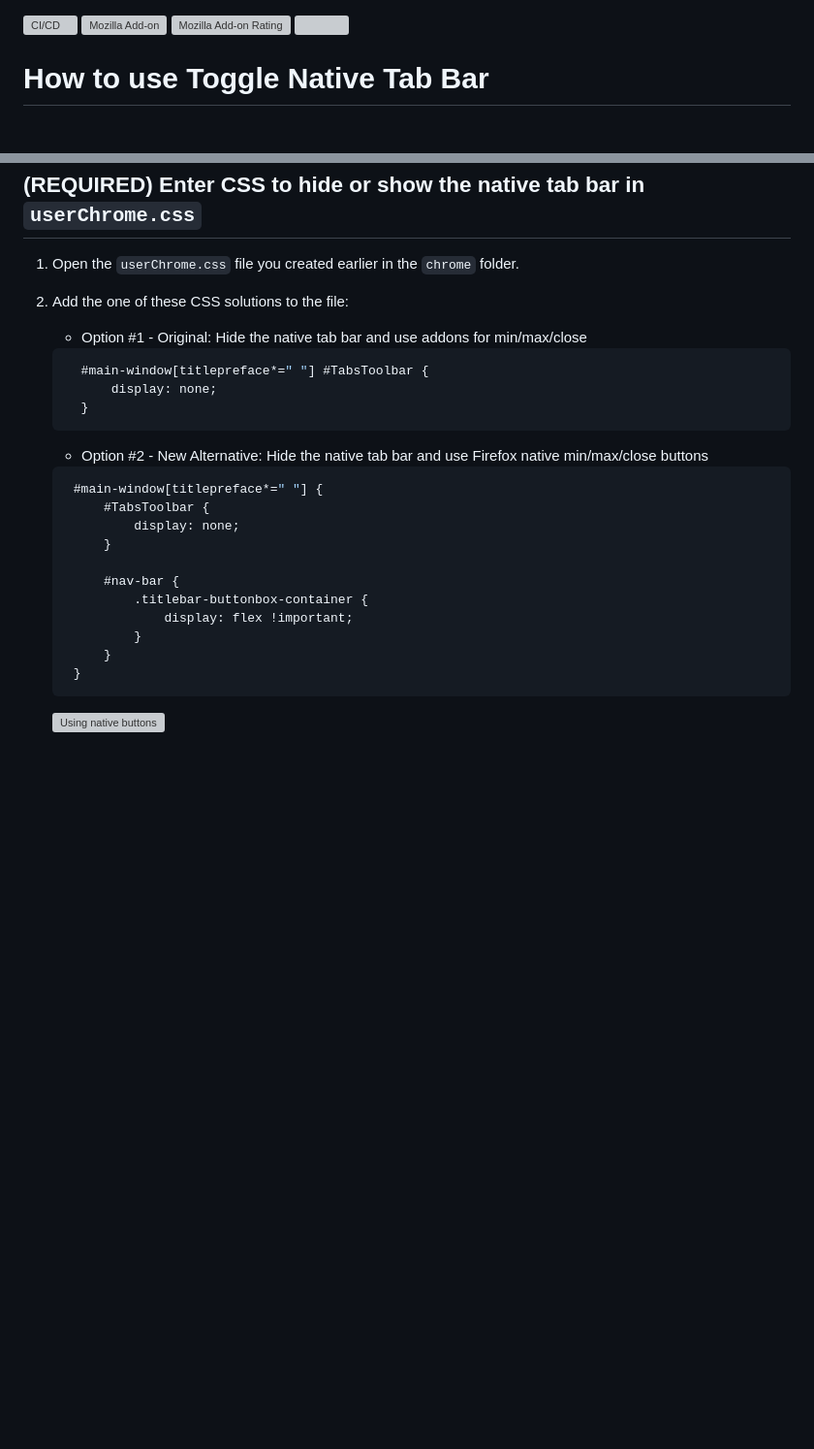
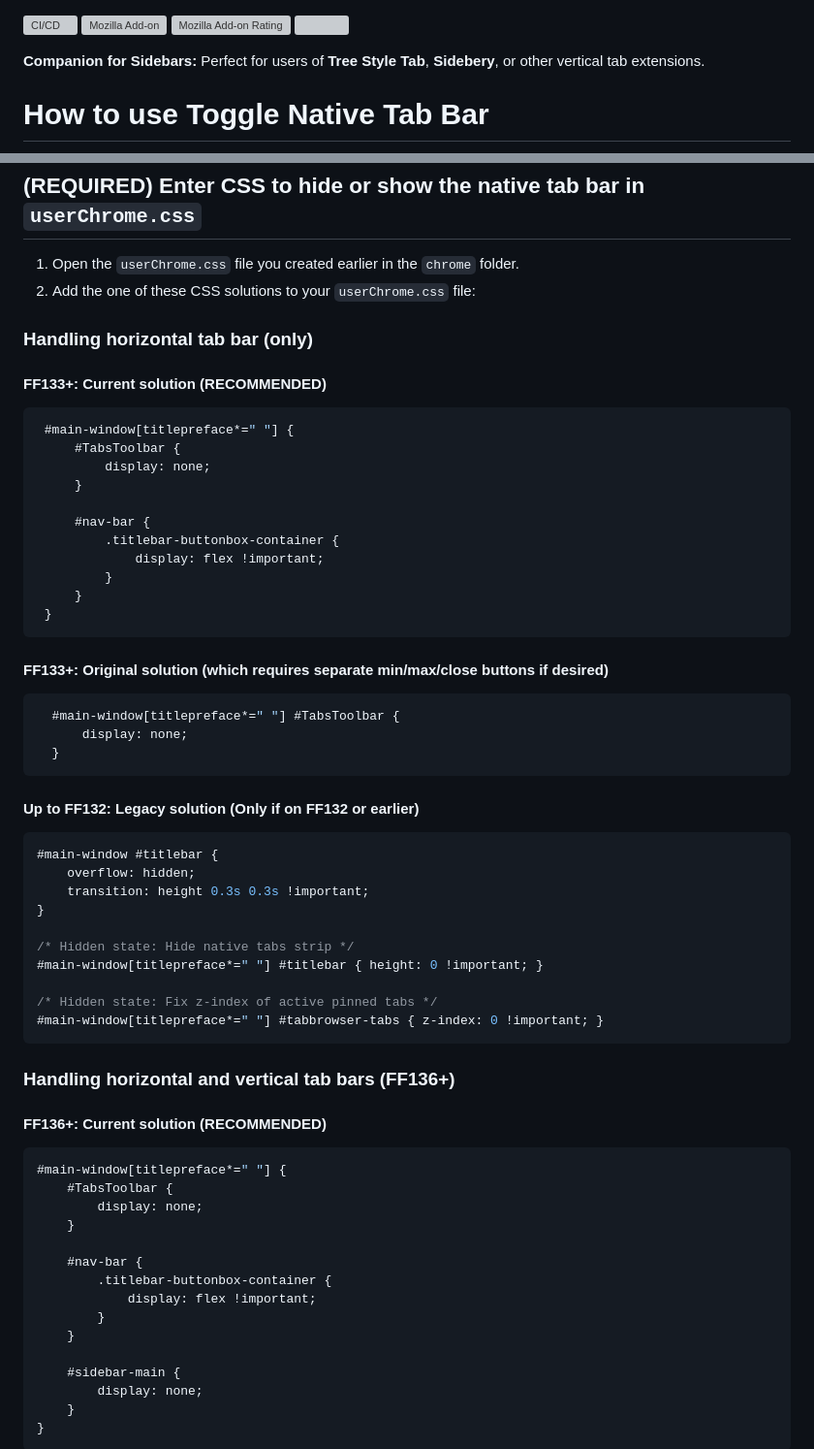
Before and after one commit to irvinm/Toggle-Native-Tab-Bar, a Markdown page: README.md, 2 parts joined by grey strips. Shown at 97% size. Drawn GitHub-style; blank space fills up the shorter version; grey boxes are pictures that could not be loaded.

````diff
--- a/README.md
+++ b/README.md
@@ -8,6 +8,8 @@
 <!-- Mozilla badges:  https://shields.io/search?q=mozilla -->
 <!-- https://shields.io/badges -->
 <!-- https://github.com/badges/shields -->
+
+**Companion for Sidebars:** Perfect for users of **Tree Style Tab**, **Sidebery**, or other vertical tab extensions.
 
 How to use Toggle Native Tab Bar
 ================================
@@ -30,16 +32,11 @@ These steps will enable custom styling with the `userChrome.css` file.
 ---------------------------------------------
 
 1. Open the `userChrome.css` file you created earlier in the `chrome` folder.
-2. Add the one of these CSS solutions to the file:
-    - Option #1 - Original:  Hide the native tab bar and use addons for min/max/close
+2. Add the one of these CSS solutions to your `userChrome.css` file:
 
-   ```css
-     #main-window[titlepreface*=" "] #TabsToolbar {
-         display: none;
-     }
-   ```
-     - Option #2 - New Alternative:  Hide the native tab bar and use Firefox native min/max/close buttons
+### Handling horizontal tab bar (only)
 
+#### FF133+: Current solution (RECOMMENDED)
    ```css
     #main-window[titlepreface*=" "] {
         #TabsToolbar {
@@ -53,6 +50,46 @@ These steps will enable custom styling with the `userChrome.css` file.
         }
     }
    ```
-    <div style="display: flex; align-items: center; margin-bottom: 10px; margin-top: 5px;">
-        <img src="native-buttons.png" alt="Using native buttons" style="margin-right: 10px;" />
-    </div>
+
+#### FF133+: Original solution (which requires separate min/max/close buttons if desired)
+   ```css
+     #main-window[titlepreface*=" "] #TabsToolbar {
+         display: none;
+     }
+   ```
+
+#### Up to FF132: Legacy solution (Only if on FF132 or earlier)
+```css
+#main-window #titlebar {
+    overflow: hidden;
+    transition: height 0.3s 0.3s !important;
+}
+
+/* Hidden state: Hide native tabs strip */
+#main-window[titlepreface*=" "] #titlebar { height: 0 !important; }
+
+/* Hidden state: Fix z-index of active pinned tabs */
+#main-window[titlepreface*=" "] #tabbrowser-tabs { z-index: 0 !important; }
+```
+
+### Handling horizontal and vertical tab bars (FF136+)
+
+#### FF136+: Current solution (RECOMMENDED)
+```css
+#main-window[titlepreface*=" "] {
+    #TabsToolbar {
+        display: none;
+    }
+
+    #nav-bar {
+        .titlebar-buttonbox-container {
+            display: flex !important;
+        }
+    }
+
+    #sidebar-main {
+        display: none;
+    }
+}
+```
+
````
Also changed, not shown: other parts of README.md (+93 -11 lines).
